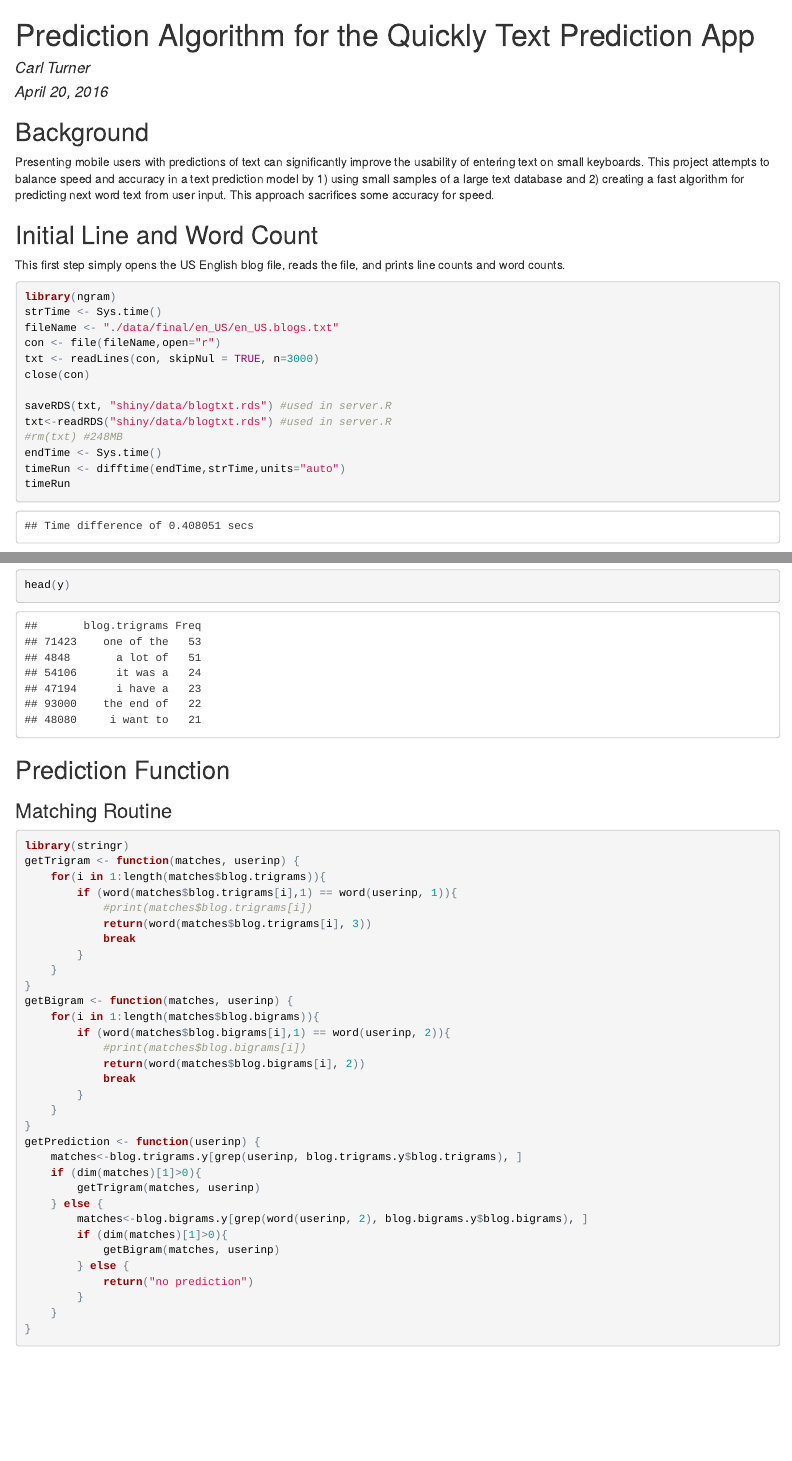
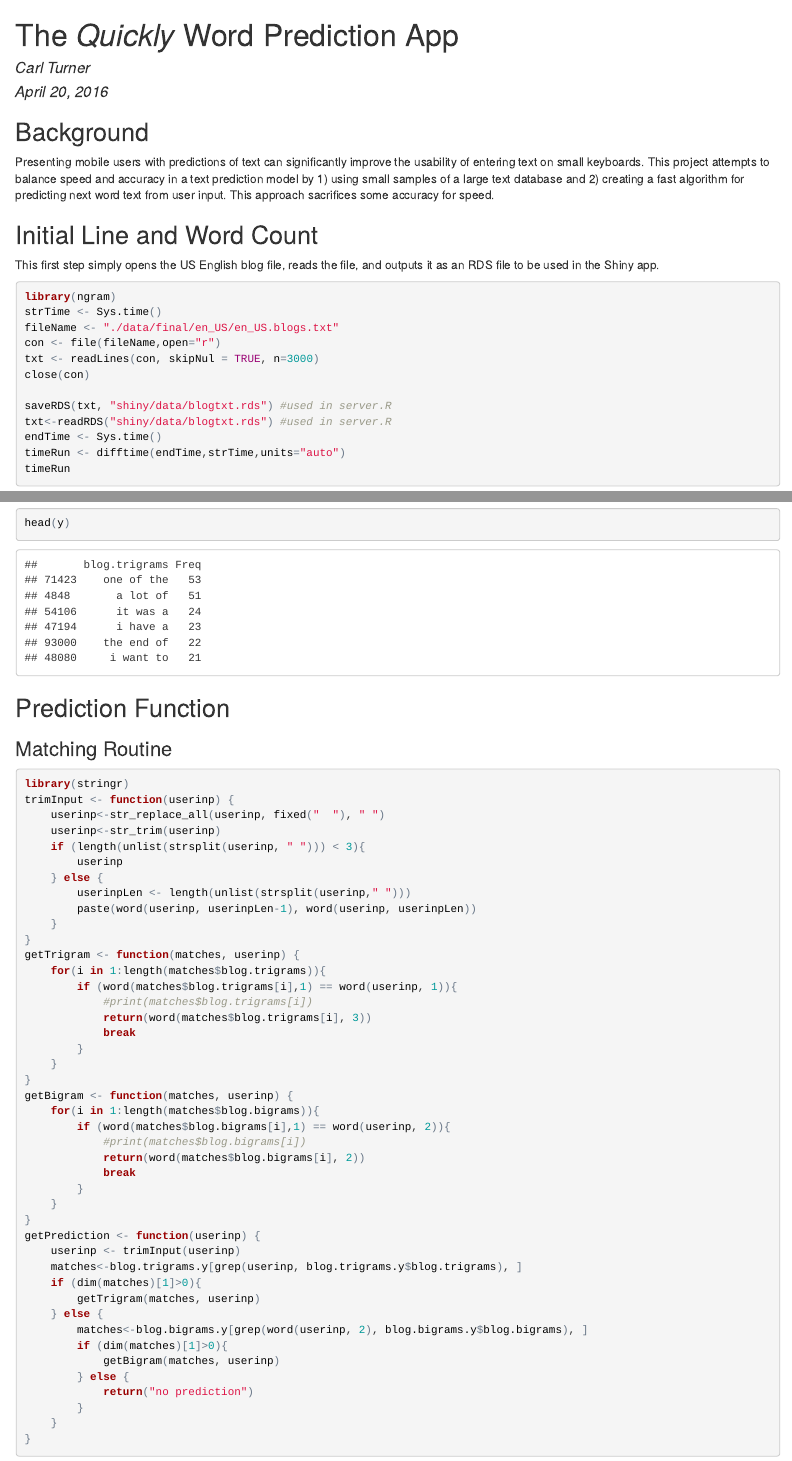
Before and after one commit to cturner3rd/QuicklyPredictionApp, an R Markdown document (NLPv2.Rmd): the page in a window 1100 px wide, from its top, and a second part further down, joined at a grey line. The pictures show the output file NLPv2.html that the author committed with the source, opened offline.

Commit message:
Second commit

````diff
--- a/NLPv2.Rmd
+++ b/NLPv2.Rmd
@@ -1,5 +1,5 @@
 ---
-title: "Prediction Algorithm for the Quickly Text Prediction App"
+title: "The _Quickly_ Word Prediction App"
 author: "Carl Turner"
 date: "April 20, 2016"
 output: html_document
@@ -9,7 +9,7 @@ output: html_document
 Presenting mobile users with predictions of text can significantly improve the usability of entering text on small keyboards. This project attempts to balance speed and accuracy in a text prediction model by 1) using small samples of a large text database and 2) creating a fast algorithm for predicting next word text from user input. This approach sacrifices some accuracy for speed.
 
 ##Initial Line and Word Count
-This first step simply opens the US English blog file, reads the file, and prints line counts and word counts.
+This first step simply opens the US English blog file, reads the file, and outputs it as an RDS file to be used in the Shiny app.
 
 ```{r, cache=FALSE, label="read file"}
 library(ngram)
@@ -21,7 +21,6 @@ close(con)
 
 saveRDS(txt, "shiny/data/blogtxt.rds") #used in server.R
 txt<-readRDS("shiny/data/blogtxt.rds") #used in server.R
-#rm(txt) #248MB
 endTime <- Sys.time()
 timeRun <- difftime(endTime,strTime,units="auto")
 timeRun
@@ -114,6 +113,16 @@ head(y)
 
 ```{r, cache=FALSE, label="matching routine"}
 library(stringr)
+trimInput <- function(userinp) {
+    userinp<-str_replace_all(userinp, fixed("  "), " ")
+    userinp<-str_trim(userinp)
+    if (length(unlist(strsplit(userinp, " "))) < 3){
+        userinp
+    } else {
+        userinpLen <- length(unlist(strsplit(userinp," ")))
+        paste(word(userinp, userinpLen-1), word(userinp, userinpLen))
+    }
+}
 getTrigram <- function(matches, userinp) {
     for(i in 1:length(matches$blog.trigrams)){
         if (word(matches$blog.trigrams[i],1) == word(userinp, 1)){
@@ -133,6 +142,7 @@ getBigram <- function(matches, userinp) {
     }
 }
 getPrediction <- function(userinp) {
+    userinp <- trimInput(userinp)
     matches<-blog.trigrams.y[grep(userinp, blog.trigrams.y$blog.trigrams), ]
     if (dim(matches)[1]>0){
         getTrigram(matches, userinp)
````
Also changed, not shown: NLPv2.html.
